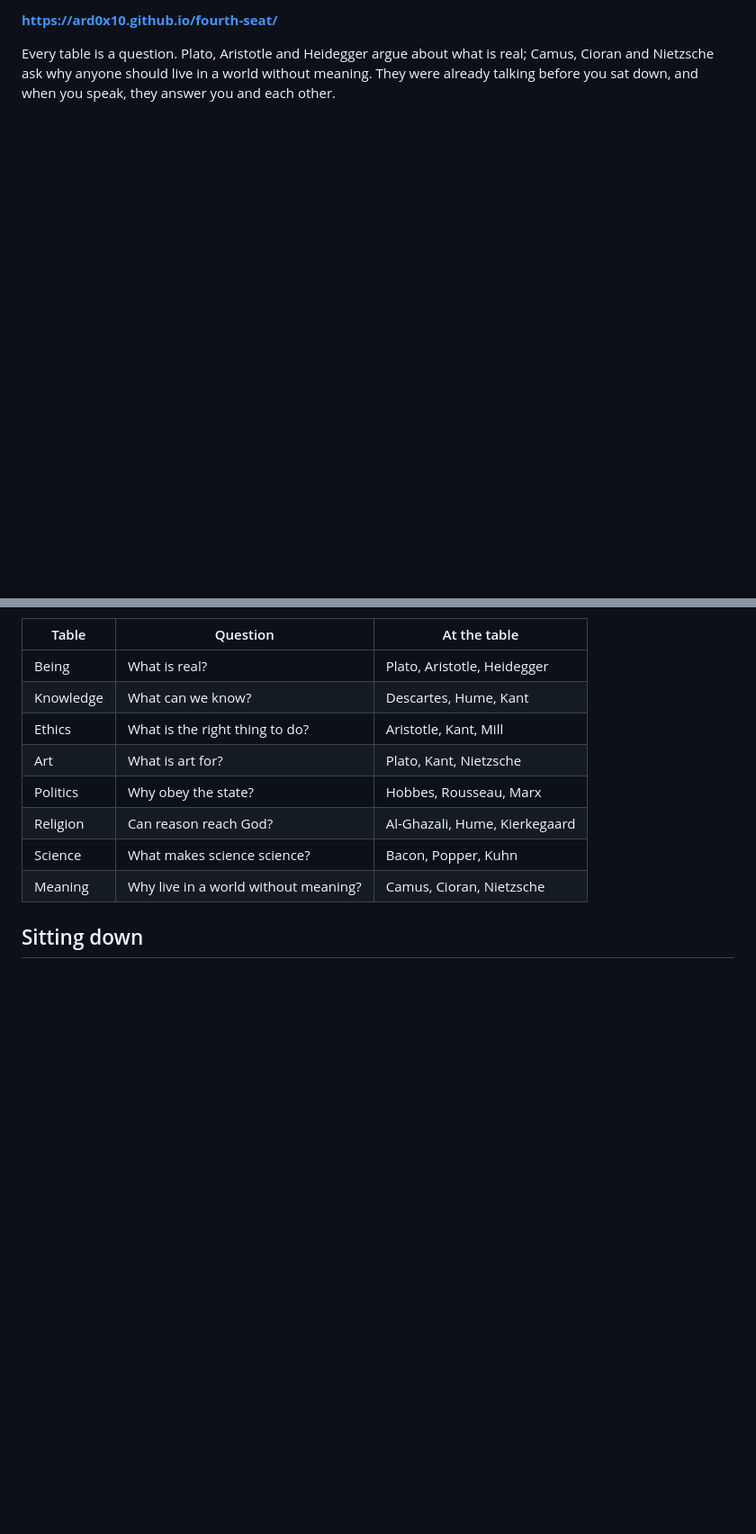
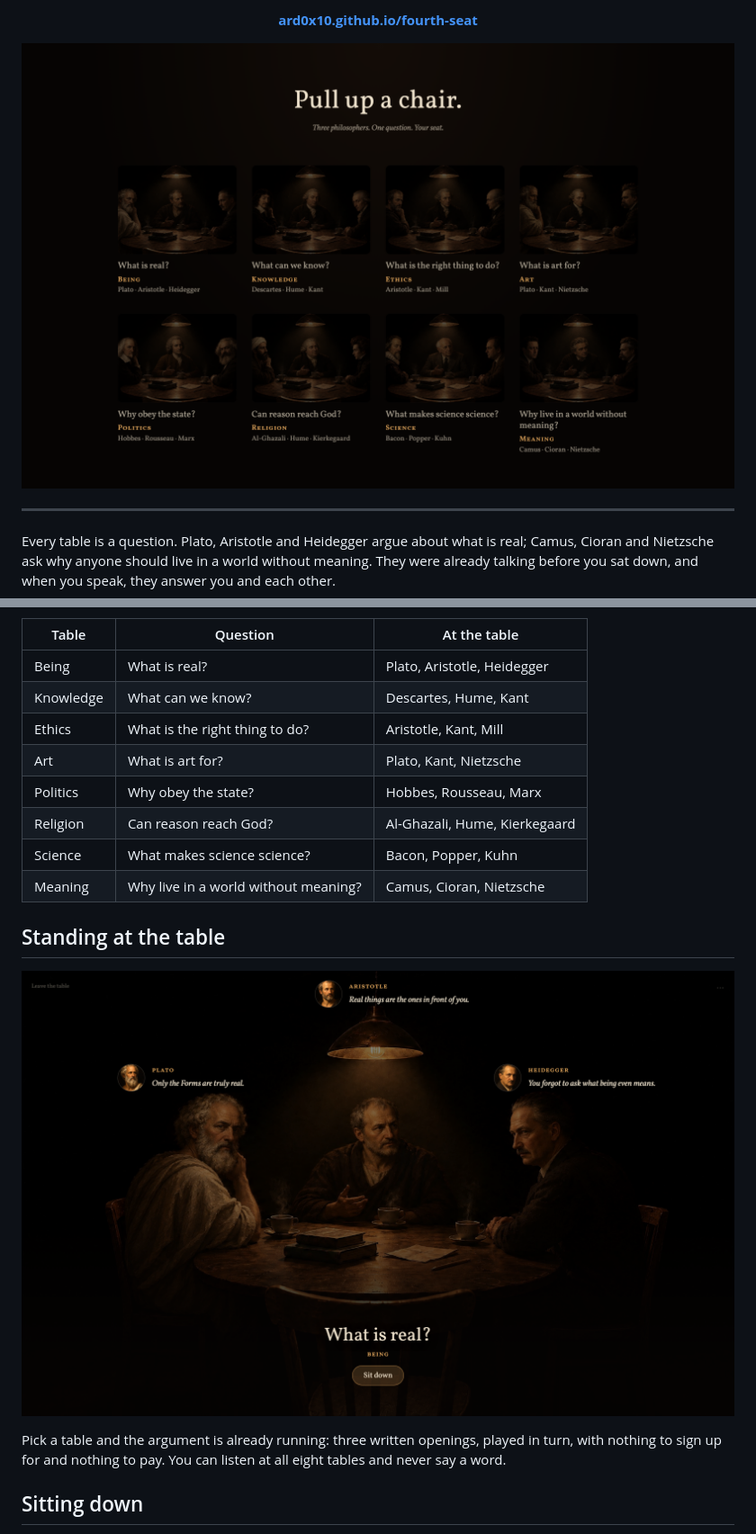
Before and after one commit to ard0x10/fourth-seat, a Markdown page: README.md, 2 parts joined by grey strips. Shown at 90% size. Rendered like a GitHub page; pictures changed too: docs/images/01-tables.png (added), docs/images/02-table.png (added); blank space fills up the shorter version.

```diff
--- a/README.md
+++ b/README.md
@@ -4,5 +5,9 @@ Eight tables in a dark room, three philosophers at each, and one empty chair. Yo
 
-**https://ard0x10.github.io/fourth-seat/**
+<p align="center"><b><a href="https://ard0x10.github.io/fourth-seat/">ard0x10.github.io/fourth-seat</a></b></p>
+
+![The eight tables in the dark, each one a question with the three philosophers who argue about it](docs/images/01-tables.png)
+
+---
 
 Every table is a question. Plato, Aristotle and Heidegger argue about what is real; Camus,
 Cioran and Nietzsche ask why anyone should live in a world without meaning. They were
@@ -19,5 +24,13 @@ already talking before you sat down, and when you speak, they answer you and eac
 | Science | What makes science science? | Bacon, Popper, Kuhn |
 | Meaning | Why live in a world without meaning? | Camus, Cioran, Nietzsche |
 
+## Standing at the table
+
+![The Being table, with a line from Plato, Aristotle and Heidegger above their chairs](docs/images/02-table.png)
+
+Pick a table and the argument is already running: three written openings, played in turn,
+with nothing to sign up for and nothing to pay. You can listen at all eight tables and
+never say a word.
+
 ## Sitting down
 
```
Also changed, not shown: other parts of README.md (+11 -7 lines), docs/images/04-care.png (added), 2 other files.
